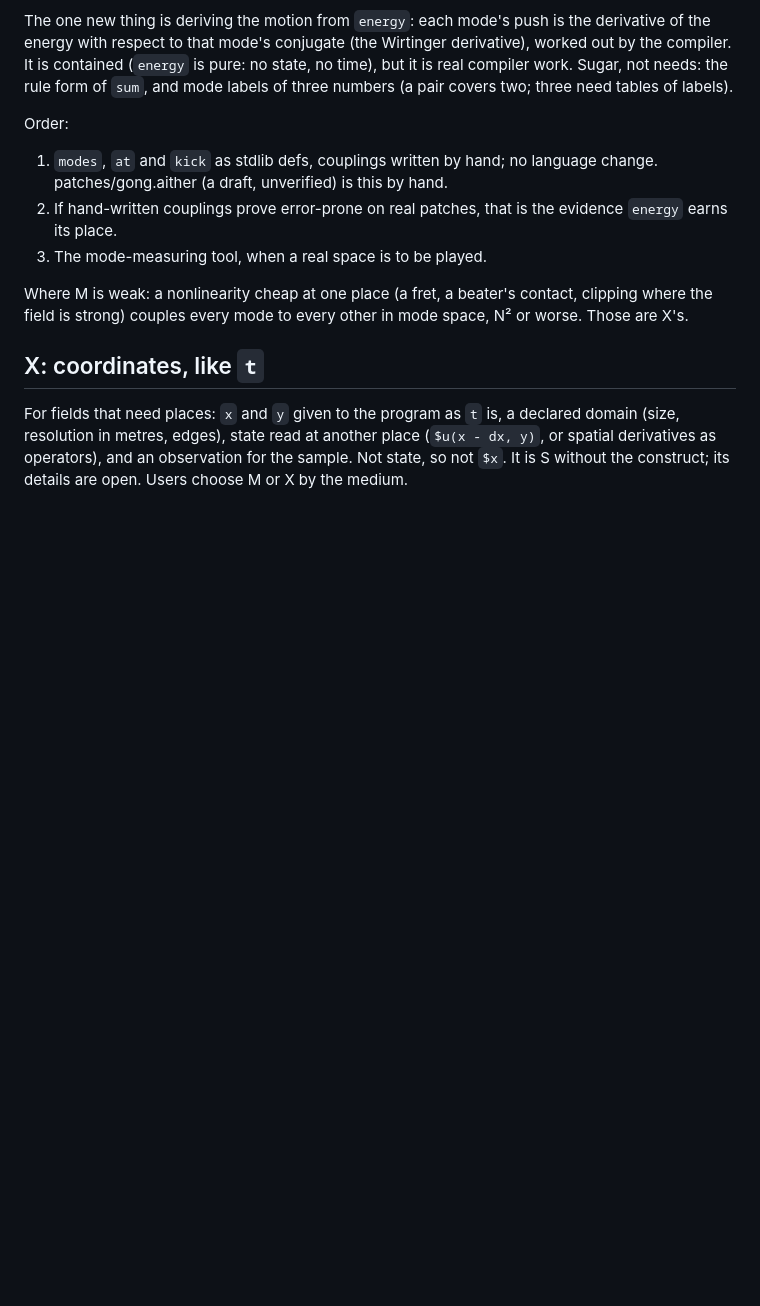
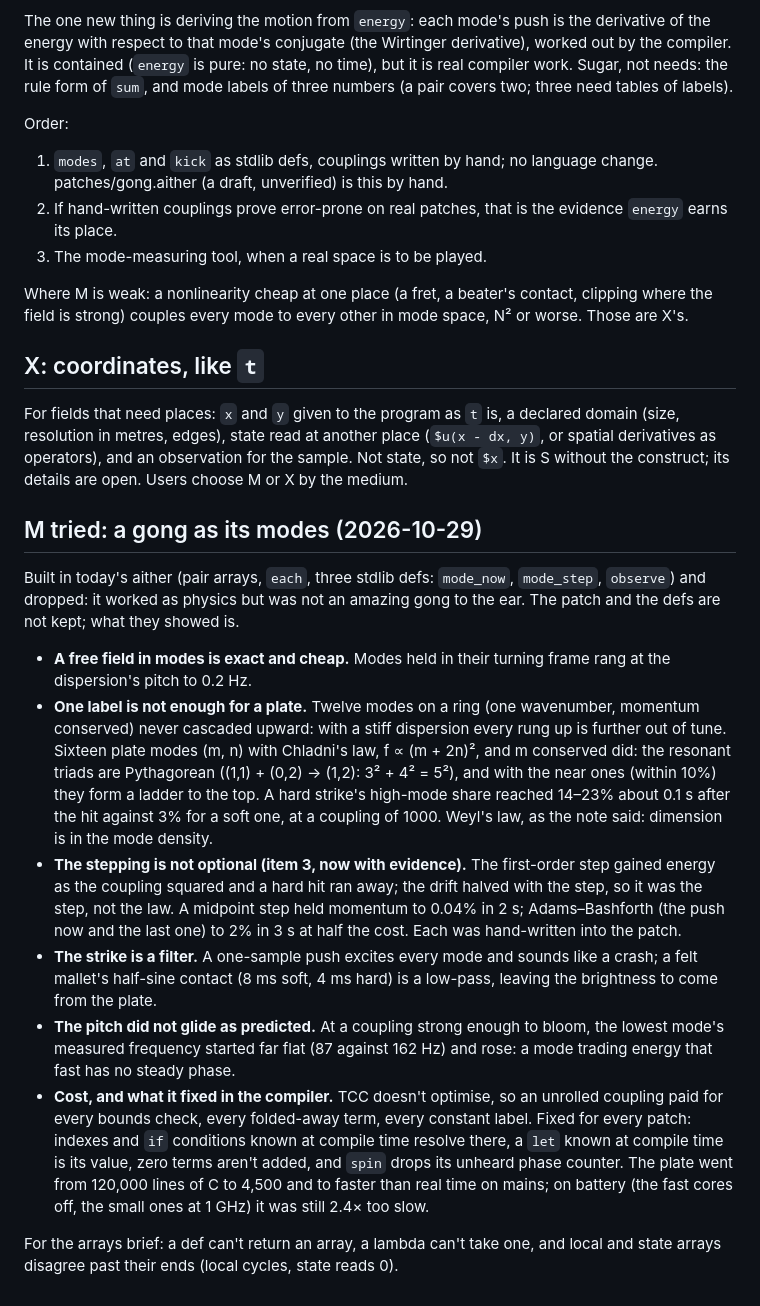
Before and after one commit to rolandnsharp/aitherLang, a Markdown page: notes/fields-2026-10-29.md, the part around the change. Drawn GitHub-style; blank space fills up the shorter version.

Commit message:
notes: fields, M tried as a gong, and what it showed
Co-Authored-By: Claude Opus 5.5 <noreply@anthropic.com>

```diff
--- a/notes/fields-2026-10-29.md
+++ b/notes/fields-2026-10-29.md
@@ -480,3 +480,47 @@ is, a declared domain (size, resolution in metres, edges), state read at
 another place (`$u(x - dx, y)`, or spatial derivatives as operators), and
 an observation for the sample. Not state, so not `$x`. It is S without
 the construct; its details are open. Users choose M or X by the medium.
+
+## M tried: a gong as its modes (2026-10-29)
+
+Built in today's aither (pair arrays, `each`, three stdlib defs:
+`mode_now`, `mode_step`, `observe`) and dropped: it worked as physics
+but was not an amazing gong to the ear. The patch and the defs are not
+kept; what they showed is.
+
+- **A free field in modes is exact and cheap.** Modes held in their
+  turning frame rang at the dispersion's pitch to 0.2 Hz.
+- **One label is not enough for a plate.** Twelve modes on a ring (one
+  wavenumber, momentum conserved) never cascaded upward: with a stiff
+  dispersion every rung up is further out of tune. Sixteen plate modes
+  (m, n) with Chladni's law, f ∝ (m + 2n)², and m conserved did: the
+  resonant triads are Pythagorean ((1,1) + (0,2) → (1,2): 3² + 4² = 5²),
+  and with the near ones (within 10%) they form a ladder to the top. A
+  hard strike's high-mode share reached 14–23% about 0.1 s after the hit
+  against 3% for a soft one, at a coupling of 1000. Weyl's law, as the
+  note said: dimension is in the mode density.
+- **The stepping is not optional (item 3, now with evidence).** The
+  first-order step gained energy as the coupling squared and a hard hit
+  ran away; the drift halved with the step, so it was the step, not the
+  law. A midpoint step held momentum to 0.04% in 2 s; Adams–Bashforth
+  (the push now and the last one) to 2% in 3 s at half the cost. Each
+  was hand-written into the patch.
+- **The strike is a filter.** A one-sample push excites every mode and
+  sounds like a crash; a felt mallet's half-sine contact (8 ms soft, 4 ms
+  hard) is a low-pass, leaving the brightness to come from the plate.
+- **The pitch did not glide as predicted.** At a coupling strong enough
+  to bloom, the lowest mode's measured frequency started far flat (87
+  against 162 Hz) and rose: a mode trading energy that fast has no
+  steady phase.
+- **Cost, and what it fixed in the compiler.** TCC doesn't optimise, so
+  an unrolled coupling paid for every bounds check, every folded-away
+  term, every constant label. Fixed for every patch: indexes and `if`
+  conditions known at compile time resolve there, a `let` known at
+  compile time is its value, zero terms aren't added, and `spin` drops
+  its unheard phase counter. The plate went from 120,000 lines of C to
+  4,500 and to faster than real time on mains; on battery (the fast
+  cores off, the small ones at 1 GHz) it was still 2.4× too slow.
+
+For the arrays brief: a def can't return an array, a lambda can't take
+one, and local and state arrays disagree past their ends (local cycles,
+state reads 0).
```
